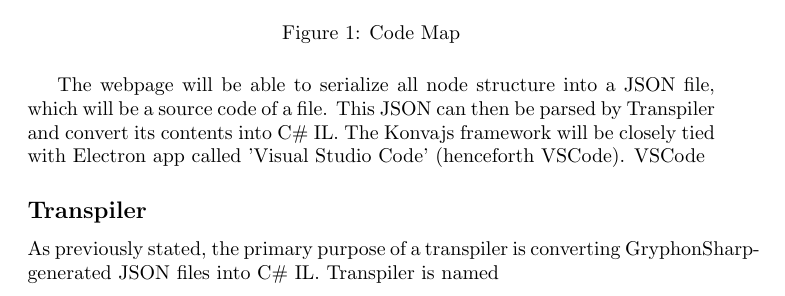
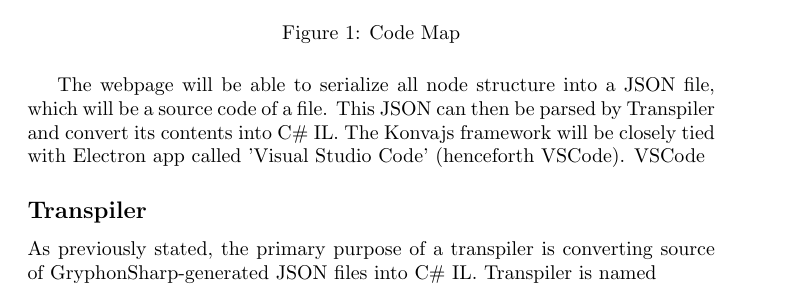
Before and after one commit to AzuStar/GryphonSharp-research, a LaTeX document (GSharpProposal/GSharpProposal.tex): part of page 3 of 5, cut so that both start at the same text. Compiled offline with pdfLaTeX.

Commit message:
Proposal Update

```diff
--- a/GSharpProposal/GSharpProposal.tex
+++ b/GSharpProposal/GSharpProposal.tex
@@ -44,17 +44,18 @@ Implementing fully functioning programming language that compiles into assembler
 \subsection*{Visual Editor}
 The visual editor, or in this case node editor, will be implemented as a webpage canvas using Konvajs framework.
 Konvajs lets you easily serialize and deserialize data and populate the 'code map'. Refer to figure \ref{fig:codemap}.
+
 \begin{figure}[H]
-    \centering
-    \includegraphics[width=1\textwidth]{codemap.PNG}
-    \caption{Code Map}
-    \label{fig:codemap}
+\centering
+\includegraphics[width=1\textwidth]{codemap.PNG}
+\caption{Code Map}
+\label{fig:codemap}
 \end{figure}
 
 The webpage will be able to serialize all node structure into a JSON file, which will be a source code of a file. This JSON can then be parsed by Transpiler and convert its contents into C\# IL.
 The Konvajs framework will be closely tied with Electron app called 'Visual Studio Code' (henceforth VSCode). VSCode
 \subsection*{Transpiler}
-As previously stated, the primary purpose of a transpiler is converting GryphonSharp-generated JSON files into C\# IL. Transpiler is named
+As previously stated, the primary purpose of a transpiler is converting source of GryphonSharp-generated JSON files into C\# IL. Transpiler is named
 \subsection*{Language Server}
 
 
```
Also changed, not shown: GSharpProposal/GSharpProposal.pdf, 5 other files.
